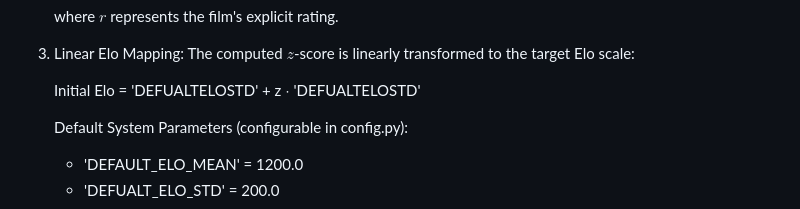
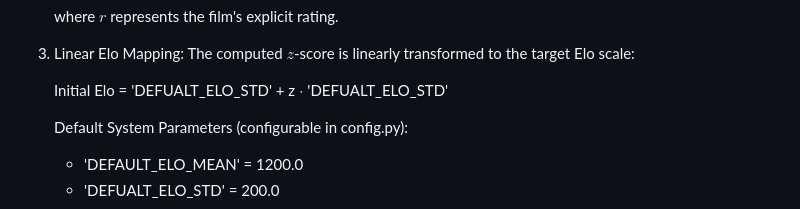
Before and after one commit to kenanhager/Movie-Elo-Ranking, a Markdown page: README.md, the part around the change. Rendered like a GitHub page.

Commit message:
everything

```diff
--- a/README.md
+++ b/README.md
@@ -66,7 +66,7 @@ each entry to an initial Elo rating utilizing normal distribution parameters:
 3. Linear Elo Mapping:
    The computed $z$-score is linearly transformed to the target Elo scale:
 
-   Initial Elo = 'DEFUALTELOSTD' + z $\cdot$ 'DEFUALTELOSTD'
+   Initial Elo = 'DEFUALT_ELO_STD' + z $\cdot$ 'DEFUALT_ELO_STD'
 
    Default System Parameters (configurable in config.py):
    * 'DEFAULT_ELO_MEAN' = 1200.0
```
